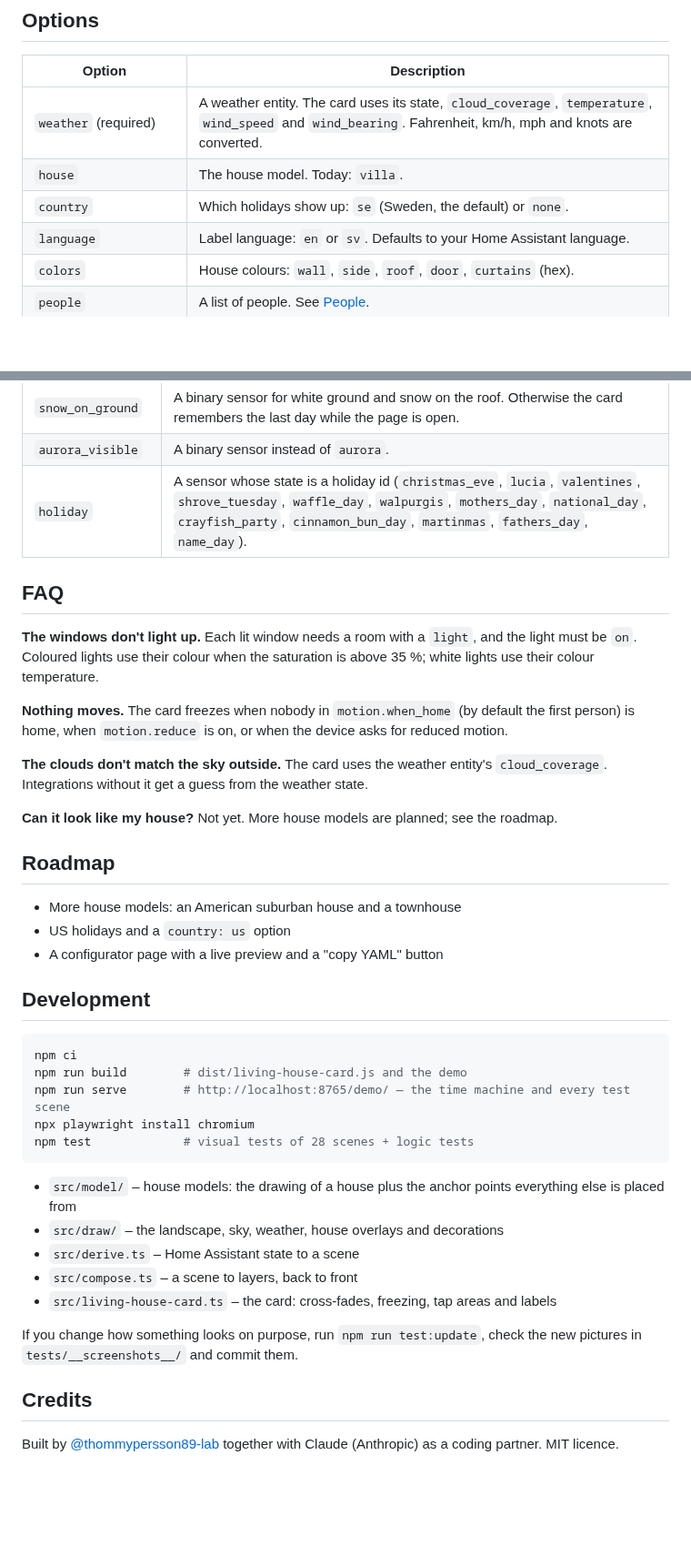
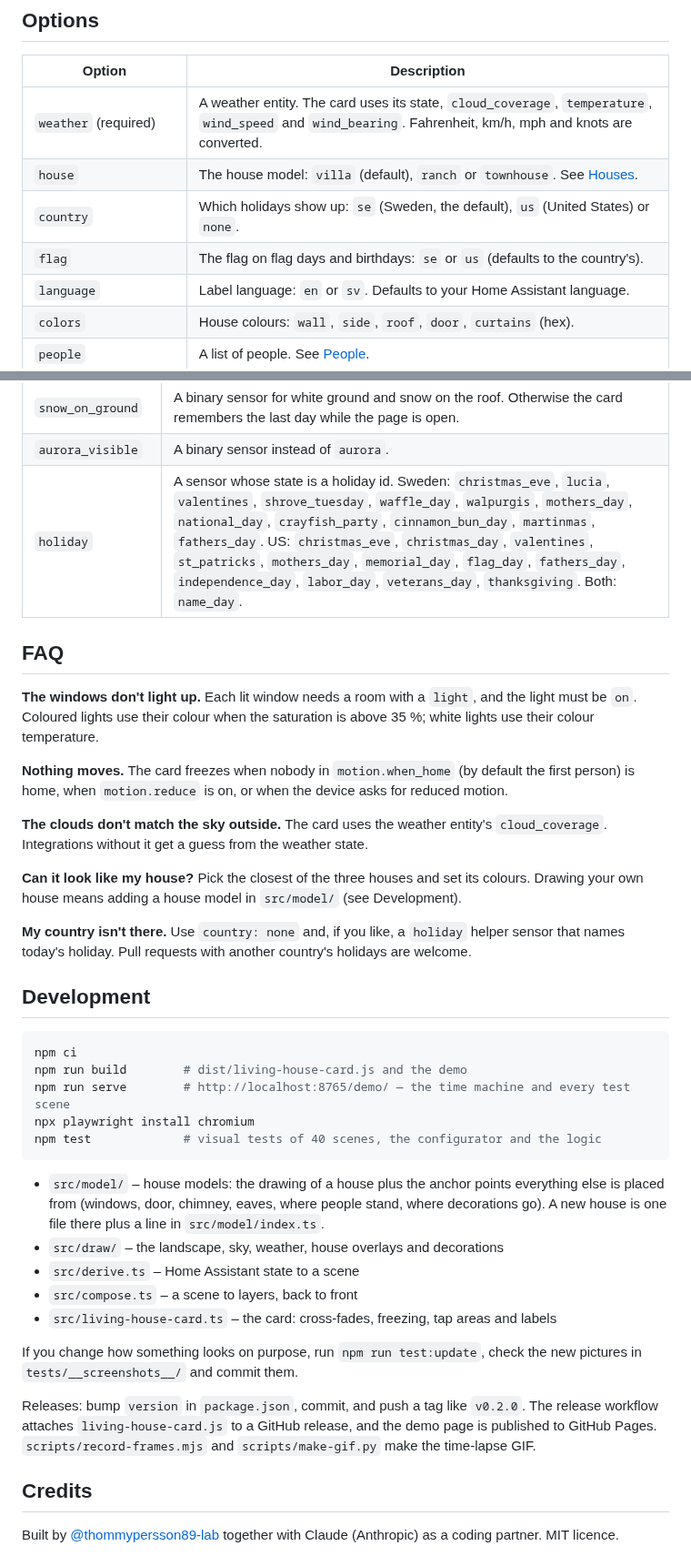
Before and after one commit to thommypersson89-lab/living-house-card, a Markdown page: README.md, 2 parts joined by grey strips. Shown at 91% size. Drawn GitHub-style; blank space fills up the shorter version.

````diff
--- a/README.md
+++ b/README.md
@@ -102,8 +113,9 @@ The visual editor covers the simple options. People, rooms and colours are set i
 | Option | Description |
 |---|---|
 | `weather` (required) | A weather entity. The card uses its state, `cloud_coverage`, `temperature`, `wind_speed` and `wind_bearing`. Fahrenheit, km/h, mph and knots are converted. |
-| `house` | The house model. Today: `villa`. |
-| `country` | Which holidays show up: `se` (Sweden, the default) or `none`. |
+| `house` | The house model: `villa` (default), `ranch` or `townhouse`. See [Houses](#houses). |
+| `country` | Which holidays show up: `se` (Sweden, the default), `us` (United States) or `none`. |
+| `flag` | The flag on flag days and birthdays: `se` or `us` (defaults to the country's). |
 | `language` | Label language: `en` or `sv`. Defaults to your Home Assistant language. |
 | `colors` | House colours: `wall`, `side`, `roof`, `door`, `curtains` (hex). |
 | `people` | A list of people. See [People](#people). |
@@ -174,7 +196,7 @@ The card works everything out by itself, but you can point it at your own sensor
 | `rained_recently` | A binary sensor for the rainbow and puddles. Otherwise the card remembers the last two hours while the page is open. |
 | `snow_on_ground` | A binary sensor for white ground and snow on the roof. Otherwise the card remembers the last day while the page is open. |
 | `aurora_visible` | A binary sensor instead of `aurora`. |
-| `holiday` | A sensor whose state is a holiday id (`christmas_eve`, `lucia`, `valentines`, `shrove_tuesday`, `waffle_day`, `walpurgis`, `mothers_day`, `national_day`, `crayfish_party`, `cinnamon_bun_day`, `martinmas`, `fathers_day`, `name_day`). |
+| `holiday` | A sensor whose state is a holiday id. Sweden: `christmas_eve`, `lucia`, `valentines`, `shrove_tuesday`, `waffle_day`, `walpurgis`, `mothers_day`, `national_day`, `crayfish_party`, `cinnamon_bun_day`, `martinmas`, `fathers_day`. US: `christmas_eve`, `christmas_day`, `valentines`, `st_patricks`, `mothers_day`, `memorial_day`, `flag_day`, `fathers_day`, `independence_day`, `labor_day`, `veterans_day`, `thanksgiving`. Both: `name_day`. |
 
 ## FAQ
 
@@ -184,13 +206,9 @@ The card works everything out by itself, but you can point it at your own sensor
 
 **The clouds don't match the sky outside.** The card uses the weather entity's `cloud_coverage`. Integrations without it get a guess from the weather state.
 
-**Can it look like my house?** Not yet. More house models are planned; see the roadmap.
+**Can it look like my house?** Pick the closest of the three houses and set its colours. Drawing your own house means adding a house model in `src/model/` (see Development).
 
-## Roadmap
-
-- More house models: an American suburban house and a townhouse
-- US holidays and a `country: us` option
-- A configurator page with a live preview and a "copy YAML" button
+**My country isn't there.** Use `country: none` and, if you like, a `holiday` helper sensor that names today's holiday. Pull requests with another country's holidays are welcome.
 
 ## Development
 
@@ -199,10 +217,10 @@ npm ci
 npm run build        # dist/living-house-card.js and the demo
 npm run serve        # http://localhost:8765/demo/ — the time machine and every test scene
 npx playwright install chromium
-npm test             # visual tests of 28 scenes + logic tests
+npm test             # visual tests of 40 scenes, the configurator and the logic
 ```
 
-- `src/model/` – house models: the drawing of a house plus the anchor points everything else is placed from
+- `src/model/` – house models: the drawing of a house plus the anchor points everything else is placed from (windows, door, chimney, eaves, where people stand, where decorations go). A new house is one file there plus a line in `src/model/index.ts`.
 - `src/draw/` – the landscape, sky, weather, house overlays and decorations
 - `src/derive.ts` – Home Assistant state to a scene
 - `src/compose.ts` – a scene to layers, back to front
@@ -210,6 +228,8 @@ npm test             # visual tests of 28 scenes + logic tests
 
 If you change how something looks on purpose, run `npm run test:update`, check the new pictures in `tests/__screenshots__/` and commit them.
 
+Releases: bump `version` in `package.json`, commit, and push a tag like `v0.2.0`. The release workflow attaches `living-house-card.js` to a GitHub release, and the demo page is published to GitHub Pages. `scripts/record-frames.mjs` and `scripts/make-gif.py` make the time-lapse GIF.
+
 ## Credits
 
 Built by [@thommypersson89-lab](https://github.com/thommypersson89-lab) together with Claude (Anthropic) as a coding partner. MIT licence.
````
Also changed, not shown: other parts of README.md (+25 -4 lines), docs/fourth-of-july.png (added), docs/ranch-snow.png (added), docs/ranch.png (added), docs/st-patricks.png (added), docs/timelapse.gif (added), docs/townhouse.png (added), 12 other files.
